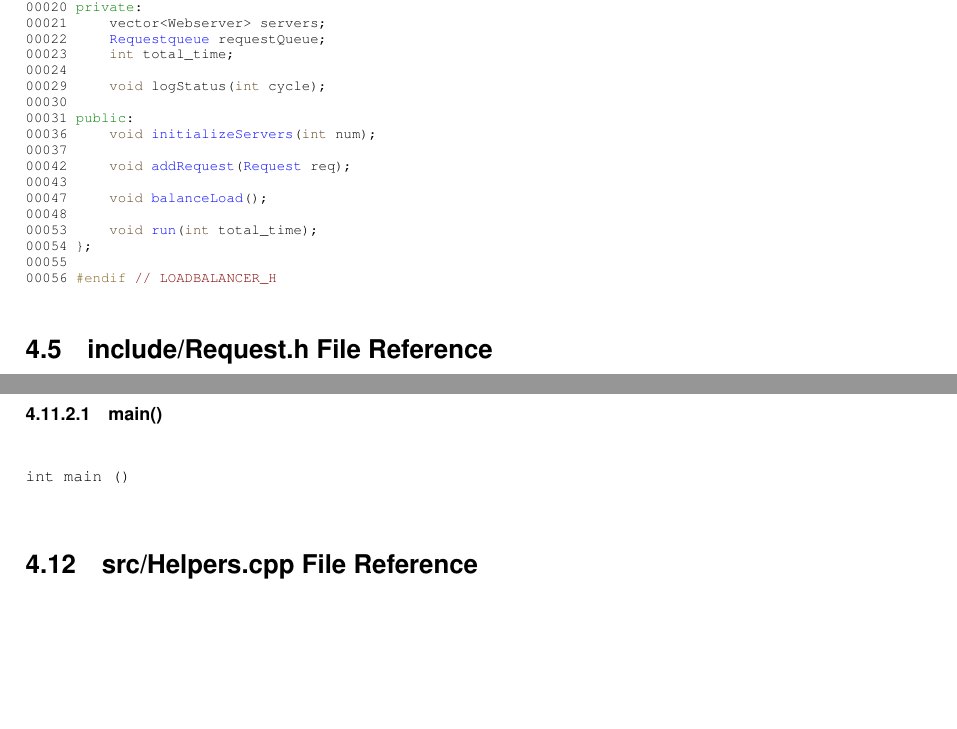
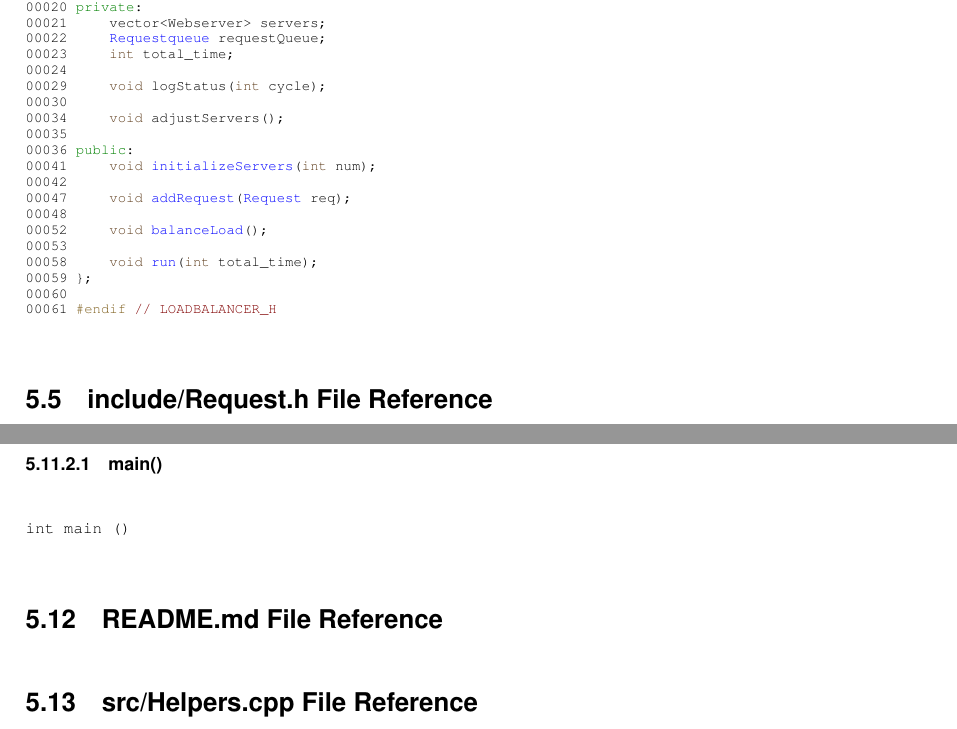
Before and after one commit to 130008698/CSCE412-P3, a LaTeX book (docs/latex/refman.tex, which reads docs/latex/_loadbalancer_8h_source.tex, docs/latex/_r_e_a_d_m_e_8md.tex): two parts of pages 19 and 22 of 25 before the commit and two parts of pages 21 and 24 of 27 after it, joined at a grey line, cut so that both start at the same text, the shorter picture padded with empty space. Compiled offline with pdfLaTeX.

Commit message:
Added dynamic webserver allocator

```diff
--- a/docs/latex/_loadbalancer_8h_source.tex
+++ b/docs/latex/_loadbalancer_8h_source.tex
@@ -21,16 +21,18 @@
 \DoxyCodeLine{00024\ }
 \DoxyCodeLine{00029\ \ \ \ \ \textcolor{keywordtype}{void}\ logStatus(\textcolor{keywordtype}{int}\ cycle);}
 \DoxyCodeLine{00030\ }
-\DoxyCodeLine{00031\ \textcolor{keyword}{public}:}
-\DoxyCodeLine{00036\ \ \ \ \ \textcolor{keywordtype}{void}\ \mbox{\hyperlink{class_loadbalancer_a2c5e3a45ee90aa565629a3580f848d7c}{initializeServers}}(\textcolor{keywordtype}{int}\ num);}
-\DoxyCodeLine{00037\ }
-\DoxyCodeLine{00042\ \ \ \ \ \textcolor{keywordtype}{void}\ \mbox{\hyperlink{class_loadbalancer_ac61a9da4735761e55807c934264e94ec}{addRequest}}(\mbox{\hyperlink{struct_request}{Request}}\ req);}
-\DoxyCodeLine{00043\ }
-\DoxyCodeLine{00047\ \ \ \ \ \textcolor{keywordtype}{void}\ \mbox{\hyperlink{class_loadbalancer_aa55242a379c3e0cbb1ec66e79410e2a5}{balanceLoad}}();}
+\DoxyCodeLine{00034\ \ \ \ \ \textcolor{keywordtype}{void}\ adjustServers();}
+\DoxyCodeLine{00035\ }
+\DoxyCodeLine{00036\ \textcolor{keyword}{public}:}
+\DoxyCodeLine{00041\ \ \ \ \ \textcolor{keywordtype}{void}\ \mbox{\hyperlink{class_loadbalancer_a2c5e3a45ee90aa565629a3580f848d7c}{initializeServers}}(\textcolor{keywordtype}{int}\ num);}
+\DoxyCodeLine{00042\ }
+\DoxyCodeLine{00047\ \ \ \ \ \textcolor{keywordtype}{void}\ \mbox{\hyperlink{class_loadbalancer_ac61a9da4735761e55807c934264e94ec}{addRequest}}(\mbox{\hyperlink{struct_request}{Request}}\ req);}
 \DoxyCodeLine{00048\ }
-\DoxyCodeLine{00053\ \ \ \ \ \textcolor{keywordtype}{void}\ \mbox{\hyperlink{class_loadbalancer_a90c7acad5b81be3aa7030f62a265c274}{run}}(\textcolor{keywordtype}{int}\ total\_time);}
-\DoxyCodeLine{00054\ \};}
-\DoxyCodeLine{00055\ }
-\DoxyCodeLine{00056\ \textcolor{preprocessor}{\#endif\ }\textcolor{comment}{//\ LOADBALANCER\_H}}
+\DoxyCodeLine{00052\ \ \ \ \ \textcolor{keywordtype}{void}\ \mbox{\hyperlink{class_loadbalancer_aa55242a379c3e0cbb1ec66e79410e2a5}{balanceLoad}}();}
+\DoxyCodeLine{00053\ }
+\DoxyCodeLine{00058\ \ \ \ \ \textcolor{keywordtype}{void}\ \mbox{\hyperlink{class_loadbalancer_a90c7acad5b81be3aa7030f62a265c274}{run}}(\textcolor{keywordtype}{int}\ total\_time);}
+\DoxyCodeLine{00059\ \};}
+\DoxyCodeLine{00060\ }
+\DoxyCodeLine{00061\ \textcolor{preprocessor}{\#endif\ }\textcolor{comment}{//\ LOADBALANCER\_H}}
 
 \end{DoxyCode}
--- /dev/null
+++ b/docs/latex/_r_e_a_d_m_e_8md.tex
@@ -0,0 +1,2 @@
+\doxysection{README.\+md File Reference}
+\hypertarget{_r_e_a_d_m_e_8md}{}\label{_r_e_a_d_m_e_8md}\index{README.md@{README.md}}
```
Also changed, not shown: docs/latex/md__r_e_a_d_m_e.tex (added, +3 -0 lines), docs/latex/refman.tex (+2 -0 lines), 15 other files.
